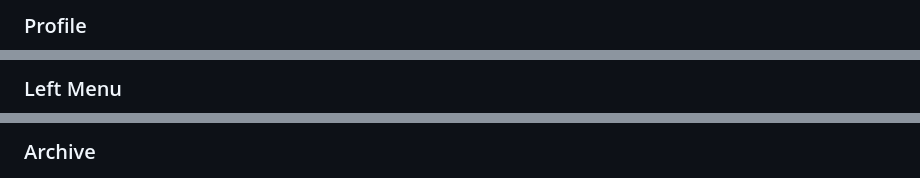
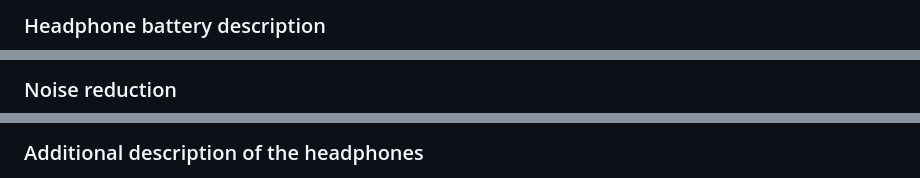
Before and after one commit to ArtursBubovics/AirPods-website, a Markdown page: README.md, 3 parts joined by grey strips. Drawn GitHub-style.

```diff
--- a/README.md
+++ b/README.md
@@ -87,6 +87,6 @@ This is a project for my website spit training. This project is deployed and you
    <br>
    <br>
 
-   ### Profile
+   ### Headphone battery description
 
    <kbd>
@@ -97,6 +97,6 @@ This is a project for my website spit training. This project is deployed and you
    <br>
    <br>
 
-   ### Left Menu
+   ### Noise reduction
 
    <kbd>
@@ -107,6 +107,6 @@ This is a project for my website spit training. This project is deployed and you
    <br>
    <br>
 
-   ### Archive
+   ### Additional description of the headphones
 
    <kbd>
```
Also changed, not shown: other parts of README.md (+11 -11 lines).
